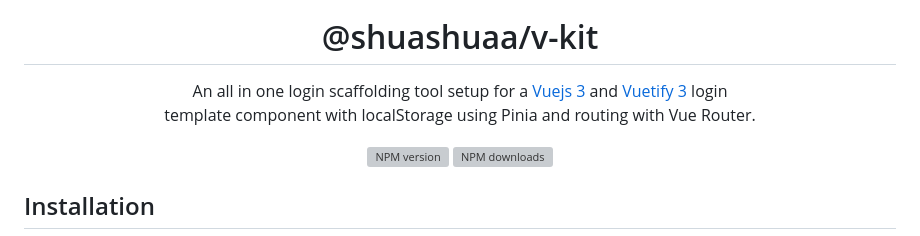
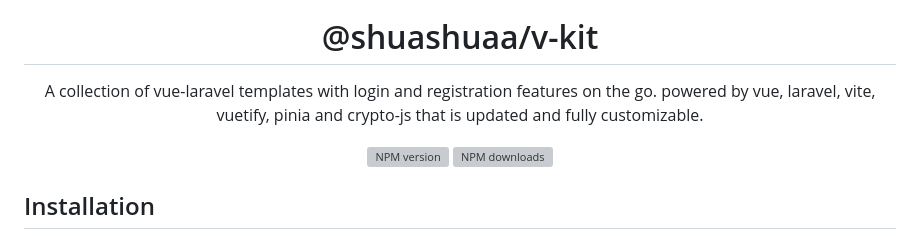
Before and after one commit to Shuashuaa/create-v-kit-spa, a Markdown page: README.md, the part around the change. Drawn GitHub-style; grey boxes are pictures that could not be loaded.

```diff
--- a/README.md
+++ b/README.md
@@ -7,7 +7,7 @@
 <h1 align="center">@shuashuaa/v-kit</h1>
 
 <p align="center">
-An all in one login scaffolding tool setup for a <a href="https://vuejs.org/">Vuejs 3</a> and <a href="https://vuetifyjs.com/en/">Vuetify 3</a> login <br> template component with localStorage using Pinia and routing with Vue Router.
+A collection of vue-laravel templates with login and registration features on the go. powered by vue, laravel, vite, vuetify, pinia and crypto-js that is updated and fully customizable.
 </p>
 
 <p align="center">
```
